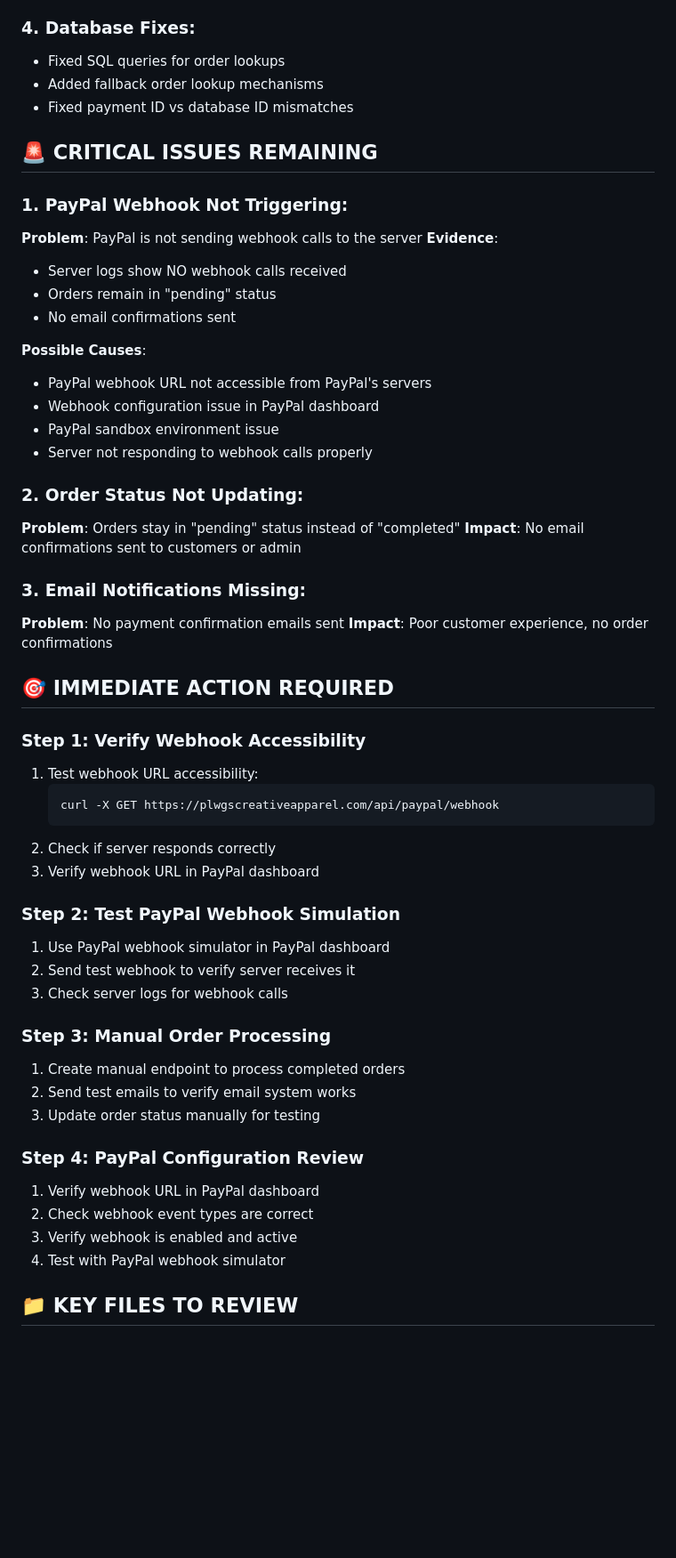
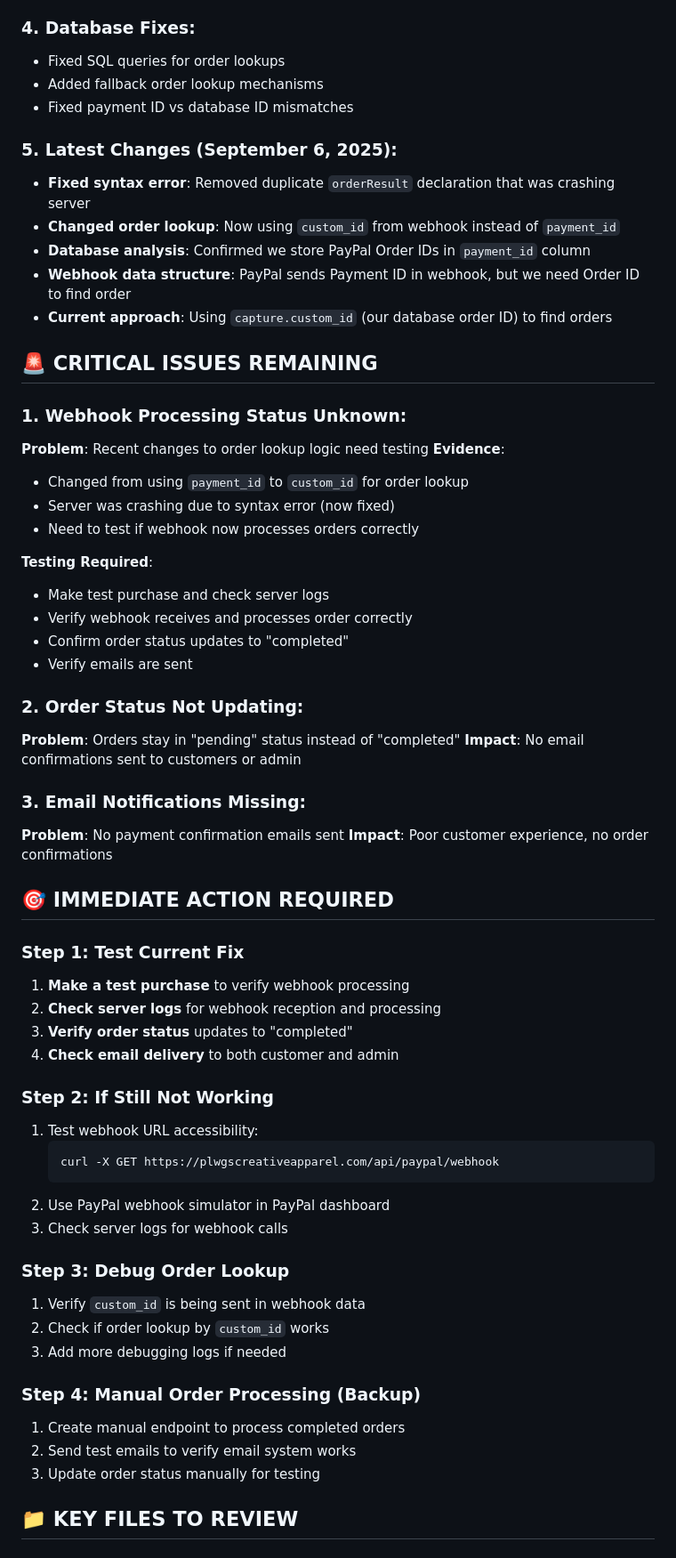
Before and after one commit to PLWGS/PLWGCREATIVEAPPAREL, a Markdown page: WEBHOOK_HANDOVER_CRITICAL.md, the part around the change printed below. Shown: that part at 89% size. Rendered like a GitHub page; blank space fills up the shorter version.

Commit message:
Update webhook handover document - reflect current status accurately

````diff
--- a/WEBHOOK_HANDOVER_CRITICAL.md
+++ b/WEBHOOK_HANDOVER_CRITICAL.md
@@ -76,20 +78,27 @@
 - Added fallback order lookup mechanisms
 - Fixed payment ID vs database ID mismatches
 
+### 5. Latest Changes (September 6, 2025):
+- **Fixed syntax error**: Removed duplicate `orderResult` declaration that was crashing server
+- **Changed order lookup**: Now using `custom_id` from webhook instead of `payment_id`
+- **Database analysis**: Confirmed we store PayPal Order IDs in `payment_id` column
+- **Webhook data structure**: PayPal sends Payment ID in webhook, but we need Order ID to find order
+- **Current approach**: Using `capture.custom_id` (our database order ID) to find orders
+
 ## 🚨 CRITICAL ISSUES REMAINING
 
-### 1. PayPal Webhook Not Triggering:
-**Problem**: PayPal is not sending webhook calls to the server
+### 1. Webhook Processing Status Unknown:
+**Problem**: Recent changes to order lookup logic need testing
 **Evidence**:
-- Server logs show NO webhook calls received
-- Orders remain in "pending" status
-- No email confirmations sent
+- Changed from using `payment_id` to `custom_id` for order lookup
+- Server was crashing due to syntax error (now fixed)
+- Need to test if webhook now processes orders correctly
 
-**Possible Causes**:
-- PayPal webhook URL not accessible from PayPal's servers
-- Webhook configuration issue in PayPal dashboard
-- PayPal sandbox environment issue
-- Server not responding to webhook calls properly
+**Testing Required**:
+- Make test purchase and check server logs
+- Verify webhook receives and processes order correctly
+- Confirm order status updates to "completed"
+- Verify emails are sent
 
 ### 2. Order Status Not Updating:
 **Problem**: Orders stay in "pending" status instead of "completed"
@@ -101,29 +110,29 @@
 
 ## 🎯 IMMEDIATE ACTION REQUIRED
 
-### Step 1: Verify Webhook Accessibility
+### Step 1: Test Current Fix
+1. **Make a test purchase** to verify webhook processing
+2. **Check server logs** for webhook reception and processing
+3. **Verify order status** updates to "completed"
+4. **Check email delivery** to both customer and admin
+
+### Step 2: If Still Not Working
 1. Test webhook URL accessibility:
    ```bash
    curl -X GET https://plwgscreativeapparel.com/api/paypal/webhook
    ```
-2. Check if server responds correctly
-3. Verify webhook URL in PayPal dashboard
-
-### Step 2: Test PayPal Webhook Simulation
-1. Use PayPal webhook simulator in PayPal dashboard
-2. Send test webhook to verify server receives it
+2. Use PayPal webhook simulator in PayPal dashboard
 3. Check server logs for webhook calls
 
-### Step 3: Manual Order Processing
+### Step 3: Debug Order Lookup
+1. Verify `custom_id` is being sent in webhook data
+2. Check if order lookup by `custom_id` works
+3. Add more debugging logs if needed
+
+### Step 4: Manual Order Processing (Backup)
 1. Create manual endpoint to process completed orders
 2. Send test emails to verify email system works
 3. Update order status manually for testing
-
-### Step 4: PayPal Configuration Review
-1. Verify webhook URL in PayPal dashboard
-2. Check webhook event types are correct
-3. Verify webhook is enabled and active
-4. Test with PayPal webhook simulator
 
 ## 📁 KEY FILES TO REVIEW
 
````
Also changed, not shown: other parts of WEBHOOK_HANDOVER_CRITICAL.md (+8 -5 lines).
